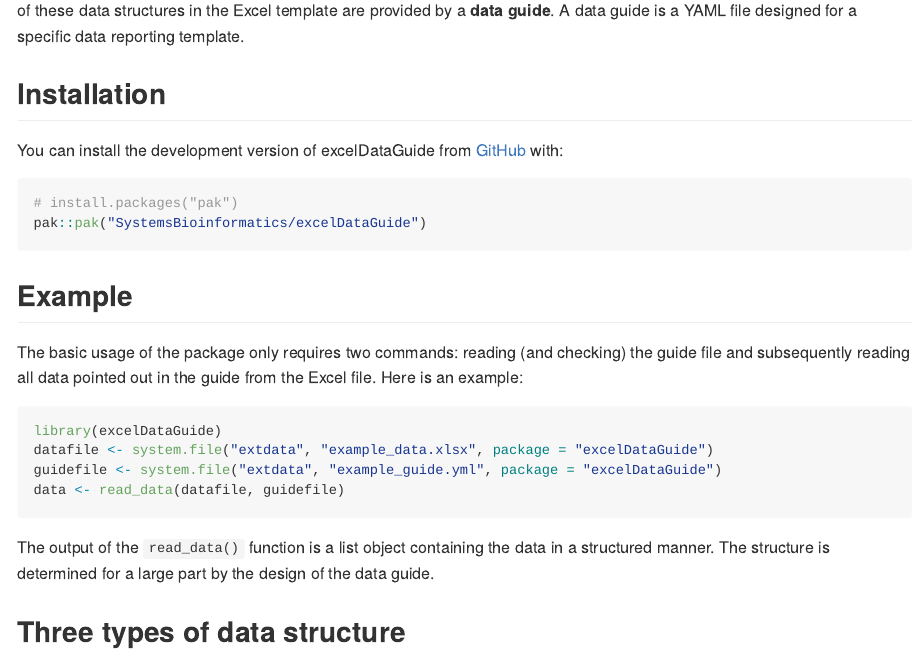
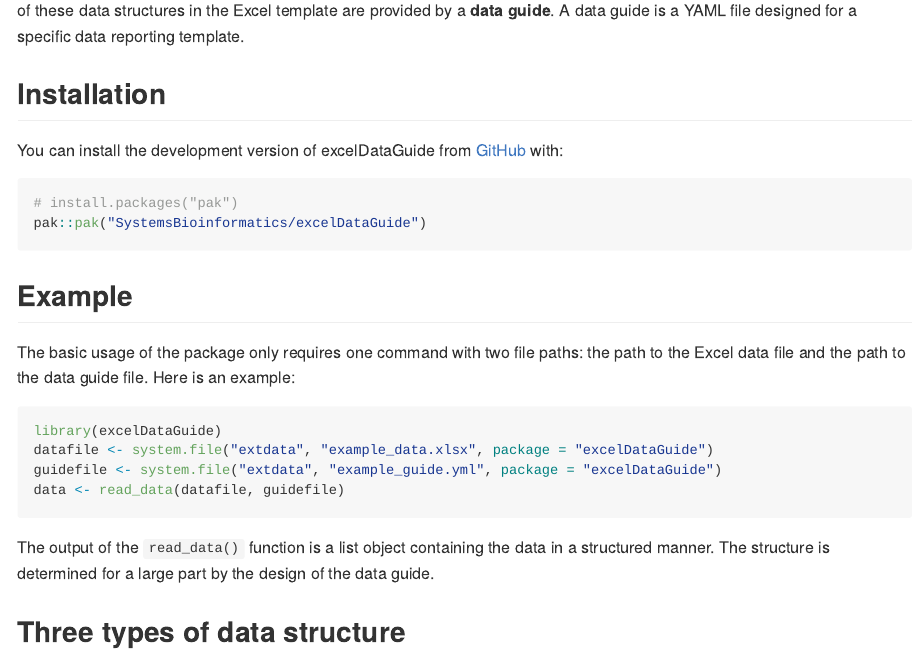
Before and after one commit to SystemsBioinformatics/excelDataGuide, an R Markdown document (README.Rmd): the page in a window 1100 px wide, from 270 px down. The pictures show the output file README.md that the author committed with the source, drawn offline in the style of GitHub.

Commit message:
update of the description using a minimal example

````diff
--- a/README.Rmd
+++ b/README.Rmd
@@ -35,7 +35,7 @@ pak::pak("SystemsBioinformatics/excelDataGuide")
 
 ## Example
 
-The basic usage of the package only requires two commands: reading (and checking) the guide file and subsequently reading all data pointed out in the guide from the Excel file. Here is an example:
+The basic usage of the package only requires one command with two file paths: the path to the Excel data file and the path to the data guide file. Here is an example:
 
 ```{r example}
 library(excelDataGuide)
````
Also changed, not shown: README.md.
